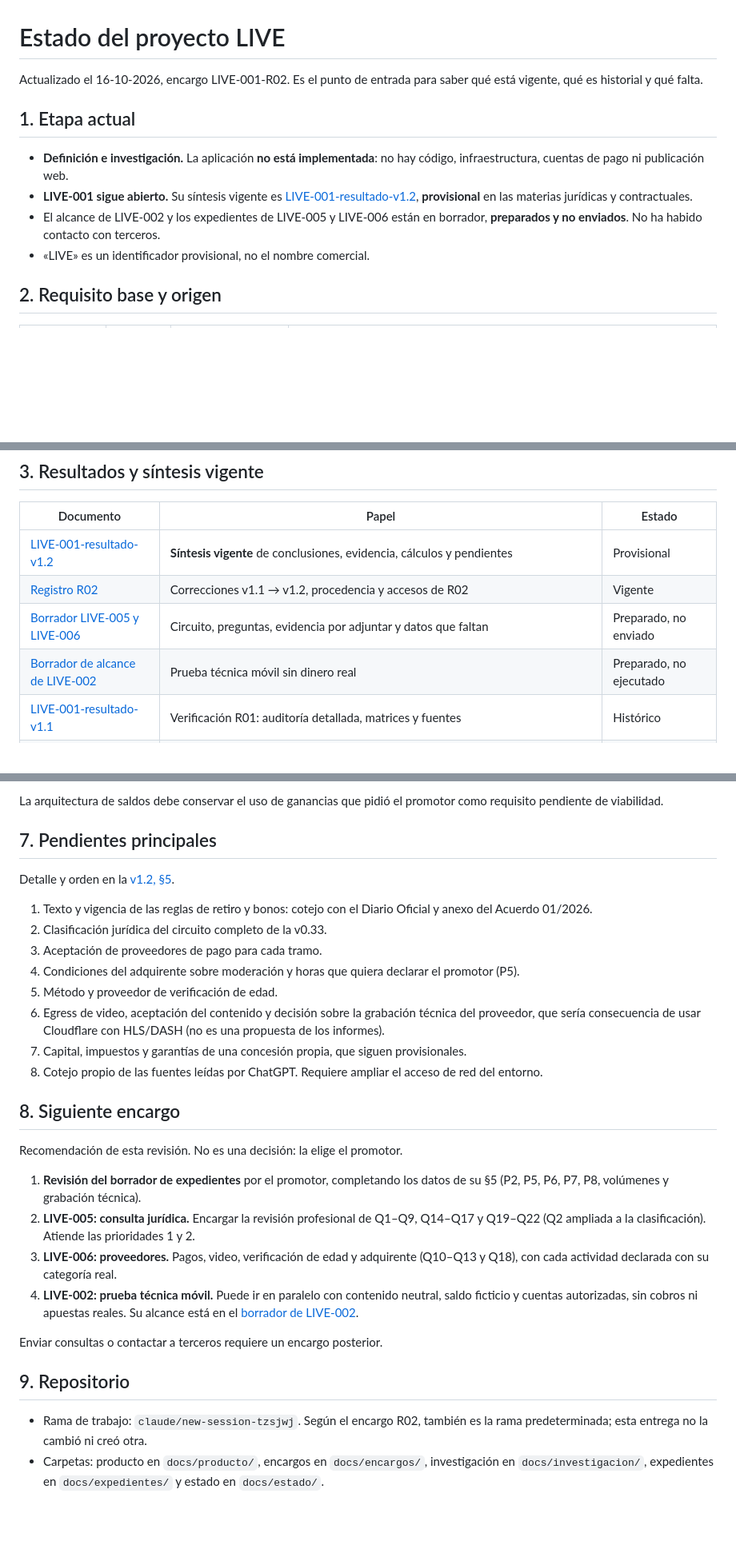
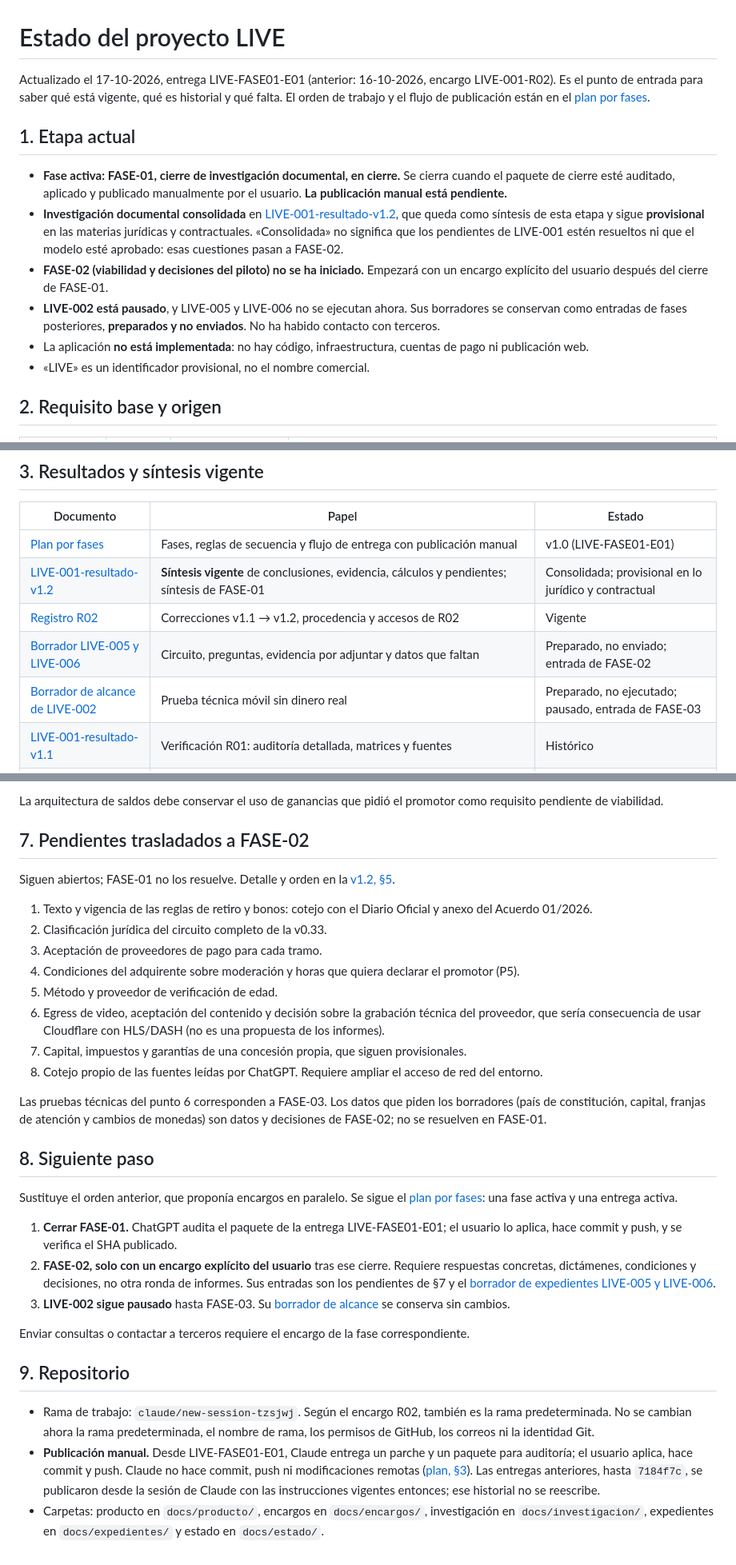
Before and after one commit to DanielSolartel/liveslandAPP, a Markdown page: docs/estado/ESTADO-PROYECTO.md, 3 parts joined by grey strips. Shown at 80% size. GitHub-like rendering; blank space fills up the shorter version.

Commit message:
docs: organizar fases y fijar publicación manual (LIVE-FASE01-E01)

```diff
--- a/docs/estado/ESTADO-PROYECTO.md
+++ b/docs/estado/ESTADO-PROYECTO.md
@@ -1,12 +1,14 @@
 # Estado del proyecto LIVE
 
-Actualizado el 16-10-2026, encargo LIVE-001-R02. Es el punto de entrada para saber qué está vigente, qué es historial y qué falta.
+Actualizado el 17-10-2026, entrega LIVE-FASE01-E01 (anterior: 16-10-2026, encargo LIVE-001-R02). Es el punto de entrada para saber qué está vigente, qué es historial y qué falta. El orden de trabajo y el flujo de publicación están en el [plan por fases](PLAN-POR-FASES.md).
 
 ## 1. Etapa actual
 
-- **Definición e investigación.** La aplicación **no está implementada**: no hay código, infraestructura, cuentas de pago ni publicación web.
-- **LIVE-001 sigue abierto.** Su síntesis vigente es [LIVE-001-resultado-v1.2](../investigacion/LIVE-001-resultado-v1.2.md), **provisional** en las materias jurídicas y contractuales.
-- El alcance de LIVE-002 y los expedientes de LIVE-005 y LIVE-006 están en borrador, **preparados y no enviados**. No ha habido contacto con terceros.
+- **Fase activa: FASE-01, cierre de investigación documental, en cierre.** Se cierra cuando el paquete de cierre esté auditado, aplicado y publicado manualmente por el usuario. **La publicación manual está pendiente.**
+- **Investigación documental consolidada** en [LIVE-001-resultado-v1.2](../investigacion/LIVE-001-resultado-v1.2.md), que queda como síntesis de esta etapa y sigue **provisional** en las materias jurídicas y contractuales. «Consolidada» no significa que los pendientes de LIVE-001 estén resueltos ni que el modelo esté aprobado: esas cuestiones pasan a FASE-02.
+- **FASE-02 (viabilidad y decisiones del piloto) no se ha iniciado.** Empezará con un encargo explícito del usuario después del cierre de FASE-01.
+- **LIVE-002 está pausado**, y LIVE-005 y LIVE-006 no se ejecutan ahora. Sus borradores se conservan como entradas de fases posteriores, **preparados y no enviados**. No ha habido contacto con terceros.
+- La aplicación **no está implementada**: no hay código, infraestructura, cuentas de pago ni publicación web.
 - «LIVE» es un identificador provisional, no el nombre comercial.
 
 ## 2. Requisito base y origen
@@ -21,10 +23,11 @@ La v0.33 es la base de requisitos y **sus decisiones siguen vigentes**. Los info
 
 | Documento | Papel | Estado |
 | --- | --- | --- |
-| [LIVE-001-resultado-v1.2](../investigacion/LIVE-001-resultado-v1.2.md) | **Síntesis vigente** de conclusiones, evidencia, cálculos y pendientes | Provisional |
+| [Plan por fases](PLAN-POR-FASES.md) | Fases, reglas de secuencia y flujo de entrega con publicación manual | v1.0 (LIVE-FASE01-E01) |
+| [LIVE-001-resultado-v1.2](../investigacion/LIVE-001-resultado-v1.2.md) | **Síntesis vigente** de conclusiones, evidencia, cálculos y pendientes; síntesis de FASE-01 | Consolidada; provisional en lo jurídico y contractual |
 | [Registro R02](../investigacion/LIVE-001-R02-registro-correcciones.md) | Correcciones v1.1 → v1.2, procedencia y accesos de R02 | Vigente |
-| [Borrador LIVE-005 y LIVE-006](../expedientes/LIVE-005-006-borrador.md) | Circuito, preguntas, evidencia por adjuntar y datos que faltan | Preparado, no enviado |
-| [Borrador de alcance de LIVE-002](../expedientes/LIVE-002-alcance-borrador.md) | Prueba técnica móvil sin dinero real | Preparado, no ejecutado |
+| [Borrador LIVE-005 y LIVE-006](../expedientes/LIVE-005-006-borrador.md) | Circuito, preguntas, evidencia por adjuntar y datos que faltan | Preparado, no enviado; entrada de FASE-02 |
+| [Borrador de alcance de LIVE-002](../expedientes/LIVE-002-alcance-borrador.md) | Prueba técnica móvil sin dinero real | Preparado, no ejecutado; pausado, entrada de FASE-03 |
 | [LIVE-001-resultado-v1.1](../investigacion/LIVE-001-resultado-v1.1.md) | Verificación R01: auditoría detallada, matrices y fuentes | Histórico |
 | [Registro R01](../investigacion/LIVE-001-R01-registro-correcciones.md) | Correcciones v1.0 → v1.1. Superado por R02 en Stripe, Payoneer, Mastercard, la carga humana (guardia), el decreto de edad, la grabación y el casino | Histórico |
 | [LIVE-001-resultado-v1.0](../investigacion/LIVE-001-resultado-v1.0.md) | Informe inicial de viabilidad | Histórico |
@@ -125,9 +128,9 @@ Las sumas completas están en el `SHA256SUMS` de cada carpeta ([encargos](../enc
 
 La arquitectura de saldos debe conservar el uso de ganancias que pidió el promotor como requisito pendiente de viabilidad.
 
-## 7. Pendientes principales
+## 7. Pendientes trasladados a FASE-02
 
-Detalle y orden en la [v1.2, §5](../investigacion/LIVE-001-resultado-v1.2.md#5-pendientes-priorizados).
+Siguen abiertos; FASE-01 no los resuelve. Detalle y orden en la [v1.2, §5](../investigacion/LIVE-001-resultado-v1.2.md#5-pendientes-priorizados).
 
 1. Texto y vigencia de las reglas de retiro y bonos: cotejo con el Diario Oficial y anexo del Acuerdo 01/2026.
 2. Clasificación jurídica del circuito completo de la v0.33.
@@ -138,18 +141,20 @@ Detalle y orden en la [v1.2, §5](../investigacion/LIVE-001-resultado-v1.2.md#5-
 7. Capital, impuestos y garantías de una concesión propia, que siguen provisionales.
 8. Cotejo propio de las fuentes leídas por ChatGPT. Requiere ampliar el acceso de red del entorno.
 
-## 8. Siguiente encargo
+Las pruebas técnicas del punto 6 corresponden a FASE-03. Los datos que piden los borradores (país de constitución, capital, franjas de atención y cambios de monedas) son datos y decisiones de FASE-02; no se resuelven en FASE-01.
 
-Recomendación de esta revisión. No es una decisión: la elige el promotor.
+## 8. Siguiente paso
 
-1. **Revisión del borrador de expedientes** por el promotor, completando los datos de su §5 (P2, P5, P6, P7, P8, volúmenes y grabación técnica).
-2. **LIVE-005: consulta jurídica.** Encargar la revisión profesional de Q1–Q9, Q14–Q17 y Q19–Q22 (Q2 ampliada a la clasificación). Atiende las prioridades 1 y 2.
-3. **LIVE-006: proveedores.** Pagos, video, verificación de edad y adquirente (Q10–Q13 y Q18), con cada actividad declarada con su categoría real.
-4. **LIVE-002: prueba técnica móvil.** Puede ir en paralelo con contenido neutral, saldo ficticio y cuentas autorizadas, sin cobros ni apuestas reales. Su alcance está en el [borrador de LIVE-002](../expedientes/LIVE-002-alcance-borrador.md).
+Sustituye el orden anterior, que proponía encargos en paralelo. Se sigue el [plan por fases](PLAN-POR-FASES.md): una fase activa y una entrega activa.
 
-Enviar consultas o contactar a terceros requiere un encargo posterior.
+1. **Cerrar FASE-01.** ChatGPT audita el paquete de la entrega LIVE-FASE01-E01; el usuario lo aplica, hace commit y push, y se verifica el SHA publicado.
+2. **FASE-02, solo con un encargo explícito del usuario** tras ese cierre. Requiere respuestas concretas, dictámenes, condiciones y decisiones, no otra ronda de informes. Sus entradas son los pendientes de §7 y el [borrador de expedientes LIVE-005 y LIVE-006](../expedientes/LIVE-005-006-borrador.md).
+3. **LIVE-002 sigue pausado** hasta FASE-03. Su [borrador de alcance](../expedientes/LIVE-002-alcance-borrador.md) se conserva sin cambios.
+
+Enviar consultas o contactar a terceros requiere el encargo de la fase correspondiente.
 
 ## 9. Repositorio
 
-- Rama de trabajo: `claude/new-session-tzsjwj`. Según el encargo R02, también es la rama predeterminada; esta entrega no la cambió ni creó otra.
+- Rama de trabajo: `claude/new-session-tzsjwj`. Según el encargo R02, también es la rama predeterminada. No se cambian ahora la rama predeterminada, el nombre de rama, los permisos de GitHub, los correos ni la identidad Git.
+- **Publicación manual.** Desde LIVE-FASE01-E01, Claude entrega un parche y un paquete para auditoría; el usuario aplica, hace commit y push. Claude no hace commit, push ni modificaciones remotas ([plan, §3](PLAN-POR-FASES.md#3-flujo-de-entrega-y-publicación)). Las entregas anteriores, hasta `7184f7c`, se publicaron desde la sesión de Claude con las instrucciones vigentes entonces; ese historial no se reescribe.
 - Carpetas: producto en `docs/producto/`, encargos en `docs/encargos/`, investigación en `docs/investigacion/`, expedientes en `docs/expedientes/` y estado en `docs/estado/`.
```
Also changed, not shown: other parts of docs/estado/ESTADO-PROYECTO.md (+1 -1 lines), CLAUDE.md (added, +29 -0 lines), docs/estado/PLAN-POR-FASES.md (added, +85 -0 lines).
